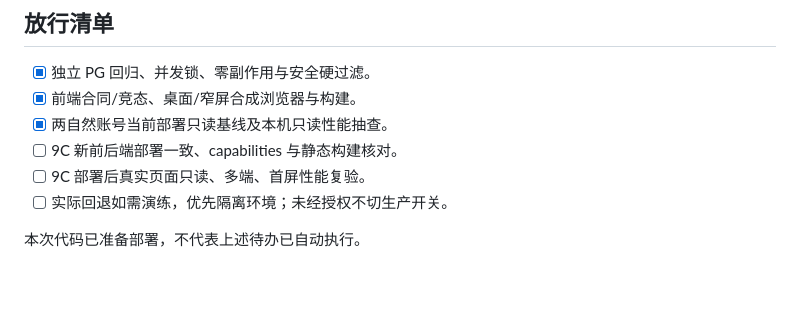
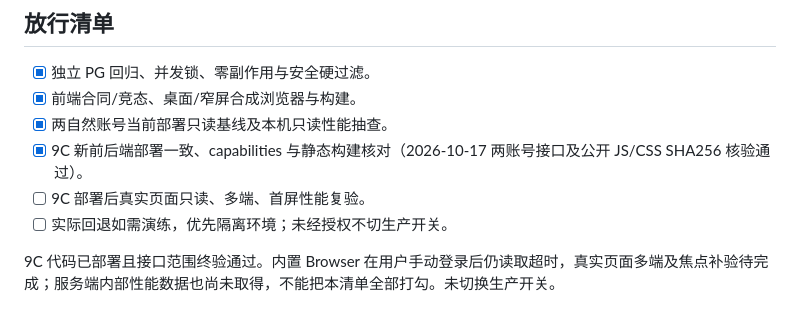
Before and after one commit to XuanHuang174/Anime-Dashboard, a Markdown page: docs/recommendations-9c-deployment.md, the part around the change. GitHub-like rendering; blank space fills up the shorter version.

```diff
--- a/docs/recommendations-9c-deployment.md
+++ b/docs/recommendations-9c-deployment.md
@@ -90,8 +90,8 @@ node scripts/test-recommendation-feedback-closure.mjs
 - [x] 独立 PG 回归、并发锁、零副作用与安全硬过滤。
 - [x] 前端合同/竞态、桌面/窄屏合成浏览器与构建。
 - [x] 两自然账号当前部署只读基线及本机只读性能抽查。
-- [ ] 9C 新前后端部署一致、capabilities 与静态构建核对。
+- [x] 9C 新前后端部署一致、capabilities 与静态构建核对（2026-10-17 两账号接口及公开 JS/CSS SHA256 核验通过）。
 - [ ] 9C 部署后真实页面只读、多端、首屏性能复验。
 - [ ] 实际回退如需演练，优先隔离环境；未经授权不切生产开关。
 
-本次代码已准备部署，不代表上述待办已自动执行。
+9C 代码已部署且接口范围终验通过。内置 Browser 在用户手动登录后仍读取超时，真实页面多端及焦点补验待完成；服务端内部性能数据也尚未取得，不能把本清单全部打勾。未切换生产开关。
```
Also changed, not shown: docs/recommendations-9c-acceptance.md (+22 -6 lines), docs/recommendations-9c-performance.md (+19 -2 lines).
